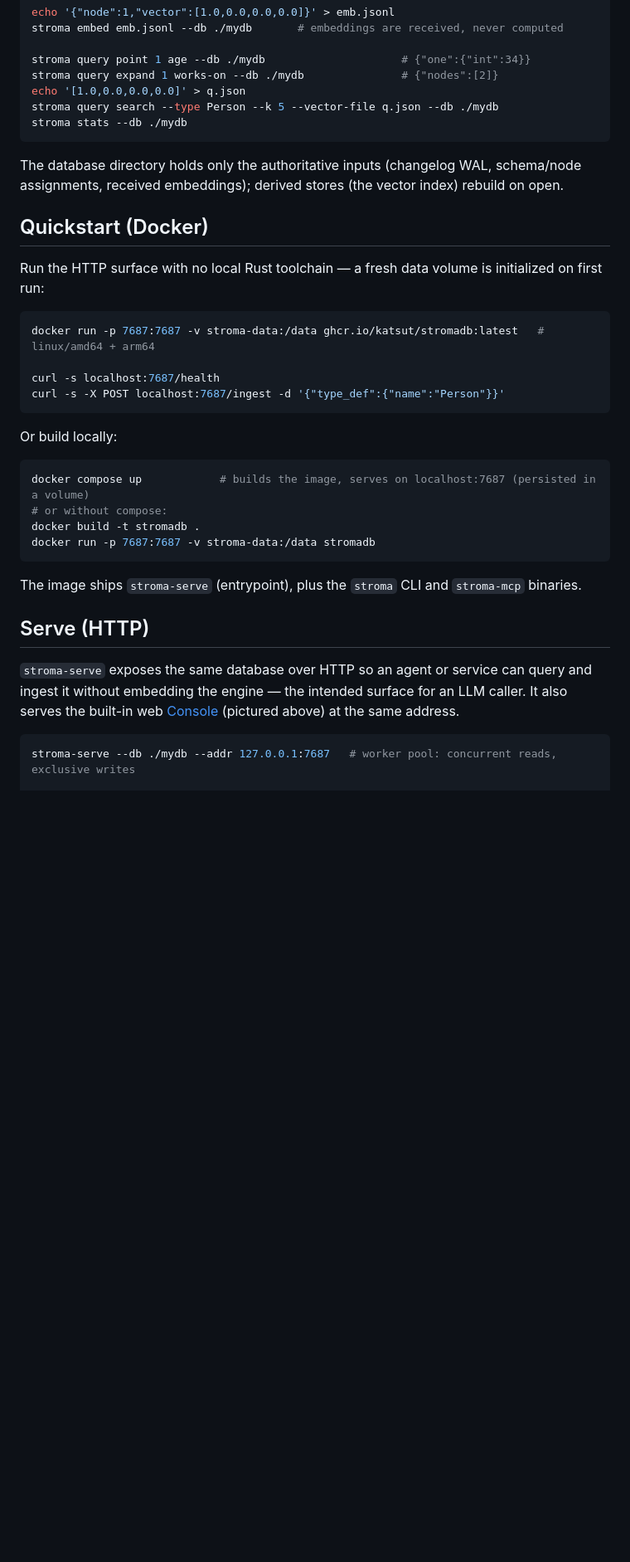
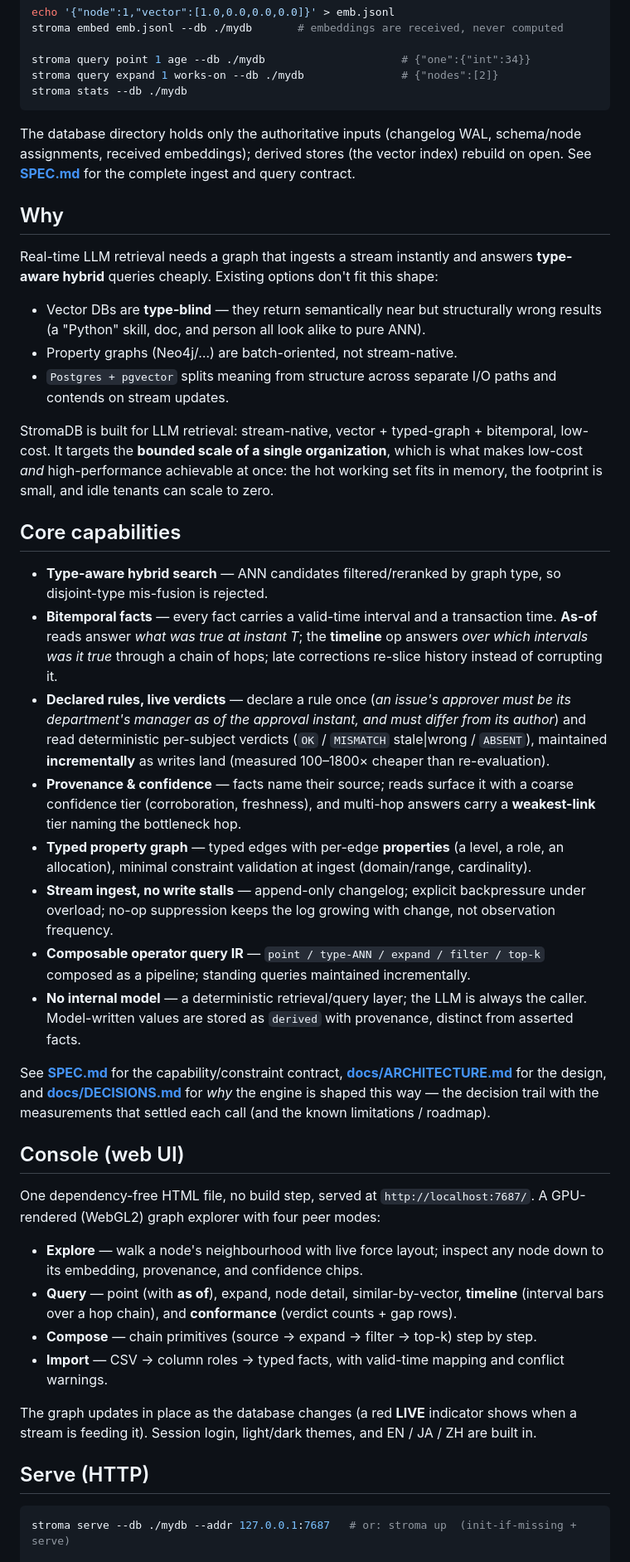
Before and after one commit to katsut/stromadb, a Markdown page: README.md, the part around one of its changes. Shown at 83% size. Drawn GitHub-style; blank space fills up the shorter version.

````diff
--- a/README.md
+++ b/README.md
@@ -105,43 +99,76 @@ stroma embed emb.jsonl --db ./mydb       # embeddings are received, never comput
 
 stroma query point 1 age --db ./mydb                     # {"one":{"int":34}}
 stroma query expand 1 works-on --db ./mydb               # {"nodes":[2]}
-echo '[1.0,0.0,0.0,0.0]' > q.json
-stroma query search --type Person --k 5 --vector-file q.json --db ./mydb
 stroma stats --db ./mydb
 ```
 
-The database directory holds only the authoritative inputs (changelog WAL, schema/node
-assignments, received embeddings); derived stores (the vector index) rebuild on open.
+The database directory holds only the authoritative inputs (changelog WAL, schema/node assignments,
+received embeddings); derived stores (the vector index) rebuild on open. See **[SPEC.md](SPEC.md)**
+for the complete ingest and query contract.
 
-## Quickstart (Docker)
+## Why
 
-Run the HTTP surface with no local Rust toolchain — a fresh data volume is initialized on first run:
+Real-time LLM retrieval needs a graph that ingests a stream instantly and answers
+**type-aware hybrid** queries cheaply. Existing options don't fit this shape:
 
-```bash
-docker run -p 7687:7687 -v stroma-data:/data ghcr.io/katsut/stromadb:latest   # linux/amd64 + arm64
+- Vector DBs are **type-blind** — they return semantically near but structurally wrong results
+  (a "Python" skill, doc, and person all look alike to pure ANN).
+- Property graphs (Neo4j/…) are batch-oriented, not stream-native.
+- `Postgres + pgvector` splits meaning from structure across separate I/O paths and contends on
+  stream updates.
 
-curl -s localhost:7687/health
-curl -s -X POST localhost:7687/ingest -d '{"type_def":{"name":"Person"}}'
-```
+StromaDB is built for LLM retrieval: stream-native, vector + typed-graph + bitemporal, low-cost.
+It targets the **bounded scale of a single organization**, which is what makes low-cost *and*
+high-performance achievable at once: the hot working set fits in memory, the footprint is small,
+and idle tenants can scale to zero.
 
-Or build locally:
+## Core capabilities
 
-```bash
-docker compose up            # builds the image, serves on localhost:7687 (persisted in a volume)
-# or without compose:
-docker build -t stromadb .
-docker run -p 7687:7687 -v stroma-data:/data stromadb
-```
+- **Type-aware hybrid search** — ANN candidates filtered/reranked by graph type, so disjoint-type
+  mis-fusion is rejected.
+- **Bitemporal facts** — every fact carries a valid-time interval and a transaction time.
+  **As-of** reads answer *what was true at instant T*; the **timeline** op answers *over which
+  intervals was it true* through a chain of hops; late corrections re-slice history instead of
+  corrupting it.
+- **Declared rules, live verdicts** — declare a rule once (*an issue's approver must be its
+  department's manager as of the approval instant, and must differ from its author*) and read
+  deterministic per-subject verdicts (`OK` / `MISMATCH` stale|wrong / `ABSENT`), maintained
+  **incrementally** as writes land (measured 100–1800× cheaper than re-evaluation).
+- **Provenance & confidence** — facts name their source; reads surface it with a coarse confidence
+  tier (corroboration, freshness), and multi-hop answers carry a **weakest-link** tier naming the
+  bottleneck hop.
+- **Typed property graph** — typed edges with per-edge **properties** (a level, a role, an
+  allocation), minimal constraint validation at ingest (domain/range, cardinality).
+- **Stream ingest, no write stalls** — append-only changelog; explicit backpressure under overload;
+  no-op suppression keeps the log growing with change, not observation frequency.
+- **Composable operator query IR** — `point / type-ANN / expand / filter / top-k` composed as a
+  pipeline; standing queries maintained incrementally.
+- **No internal model** — a deterministic retrieval/query layer; the LLM is always the caller.
+  Model-written values are stored as `derived` with provenance, distinct from asserted facts.
 
-The image ships `stroma-serve` (entrypoint), plus the `stroma` CLI and `stroma-mcp` binaries.
+See **[SPEC.md](SPEC.md)** for the capability/constraint contract,
+**[docs/ARCHITECTURE.md](docs/ARCHITECTURE.md)** for the design, and
+**[docs/DECISIONS.md](docs/DECISIONS.md)** for *why* the engine is shaped this way — the decision
+trail with the measurements that settled each call (and the known limitations / roadmap).
+
+## Console (web UI)
+
+One dependency-free HTML file, no build step, served at `http://localhost:7687/`. A GPU-rendered
+(WebGL2) graph explorer with four peer modes:
+
+- **Explore** — walk a node's neighbourhood with live force layout; inspect any node down to its
+  embedding, provenance, and confidence chips.
+- **Query** — point (with **as of**), expand, node detail, similar-by-vector, **timeline**
+  (interval bars over a hop chain), and **conformance** (verdict counts + gap rows).
+- **Compose** — chain primitives (source → expand → filter → top-k) step by step.
+- **Import** — CSV → column roles → typed facts, with valid-time mapping and conflict warnings.
+
+The graph updates in place as the database changes (a red **LIVE** indicator shows when a stream is
+feeding it). Session login, light/dark themes, and EN / JA / ZH are built in.
 
 ## Serve (HTTP)
 
-`stroma-serve` exposes the same database over HTTP so an agent or service can query and ingest it
-without embedding the engine — the intended surface for an LLM caller. It also serves the built-in
-web [Console](#console-web-ui) (pictured above) at the same address.
-
 ```bash
-stroma-serve --db ./mydb --addr 127.0.0.1:7687   # worker pool: concurrent reads, exclusive writes
+stroma serve --db ./mydb --addr 127.0.0.1:7687   # or: stroma up  (init-if-missing + serve)
 
 curl -s localhost:7687/health
````
Also changed, not shown: other parts of README.md (+89 -102 lines).
